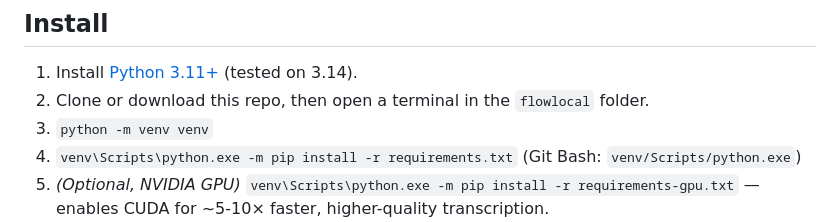
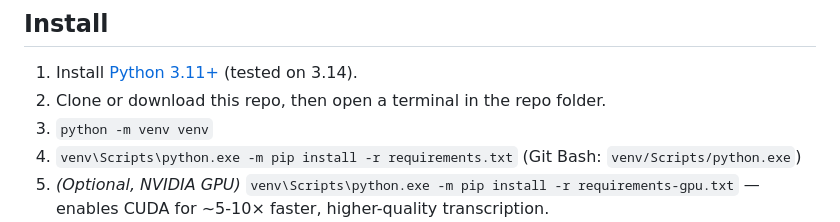
Before and after one commit to xhan145/roar, a Markdown page: README.md, the part around the change. GitHub-like rendering.

Commit message:
docs: repo renamed to xhan145/roar
Co-Authored-By: Claude Fable 5 <noreply@anthropic.com>

```diff
--- a/README.md
+++ b/README.md
@@ -7,7 +7,7 @@ Local, free voice-to-text dictation for Windows — a [Wispr Flow](https://wispr
 ## Install
 
 1. Install [Python 3.11+](https://www.python.org/downloads/) (tested on 3.14).
-2. Clone or download this repo, then open a terminal in the `flowlocal` folder.
+2. Clone or download this repo, then open a terminal in the repo folder.
 3. `python -m venv venv`
 4. `venv\Scripts\python.exe -m pip install -r requirements.txt` (Git Bash: `venv/Scripts/python.exe`)
 5. *(Optional, NVIDIA GPU)* `venv\Scripts\python.exe -m pip install -r requirements-gpu.txt` — enables CUDA for ~5-10× faster, higher-quality transcription.
```
